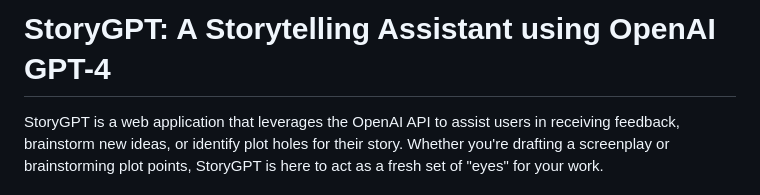
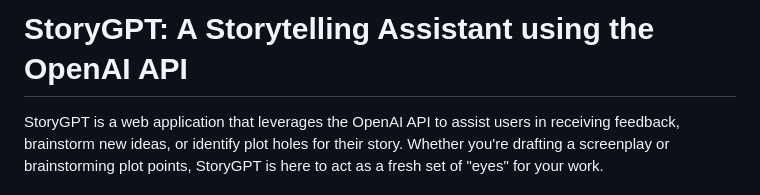
Before and after one commit to j1bulbul/GPT4Storytellers, a Markdown page: README.md, the part around the change. Rendered like a GitHub page.

```diff
--- a/README.md
+++ b/README.md
@@ -1,4 +1,4 @@
-# StoryGPT: A Storytelling Assistant using OpenAI GPT-4
+# StoryGPT: A Storytelling Assistant using the OpenAI API
 
 StoryGPT is a web application that leverages the OpenAI API to assist users in receiving feedback, brainstorm new ideas, or identify plot holes for their story.  Whether you're drafting a screenplay or brainstorming plot points, StoryGPT is here to act as a fresh set of "eyes" for your work.
 
```
